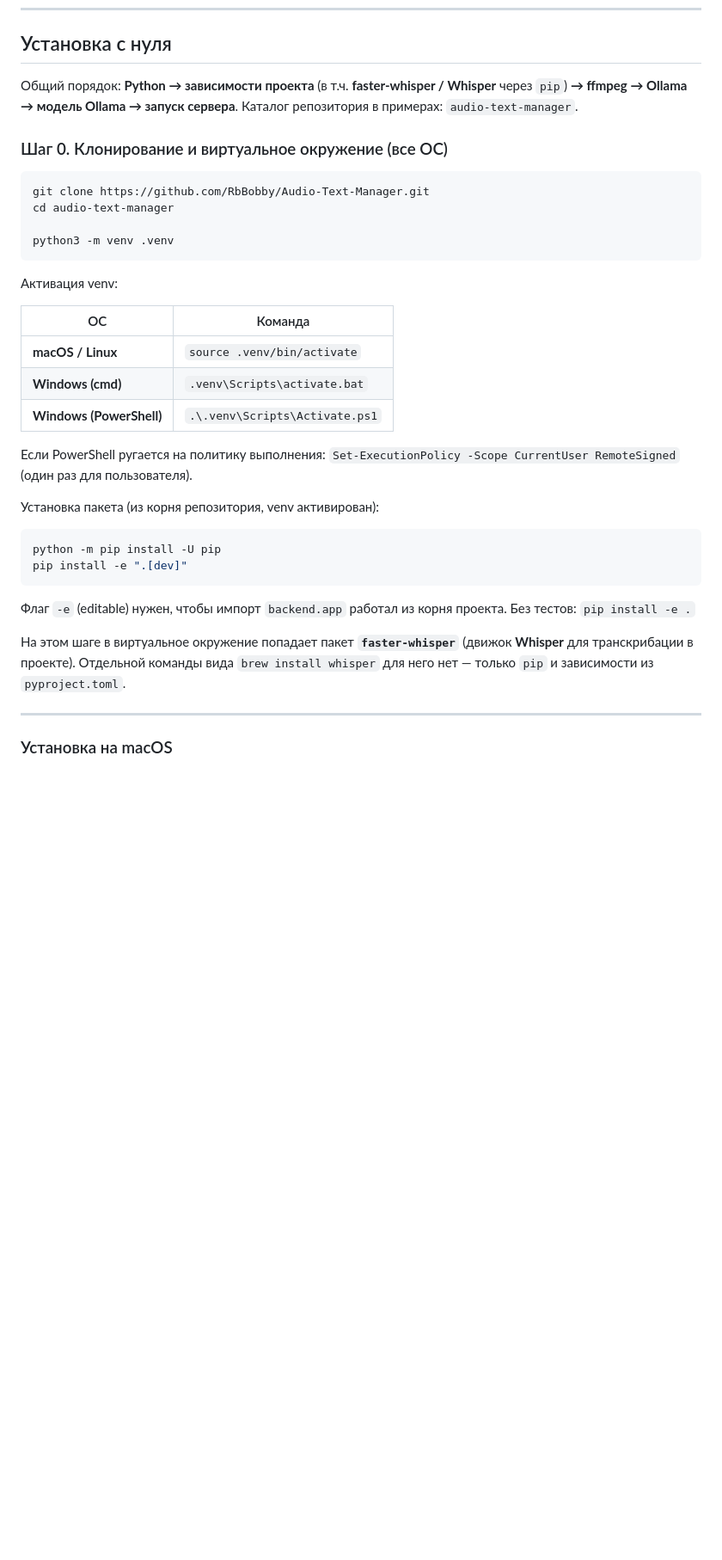
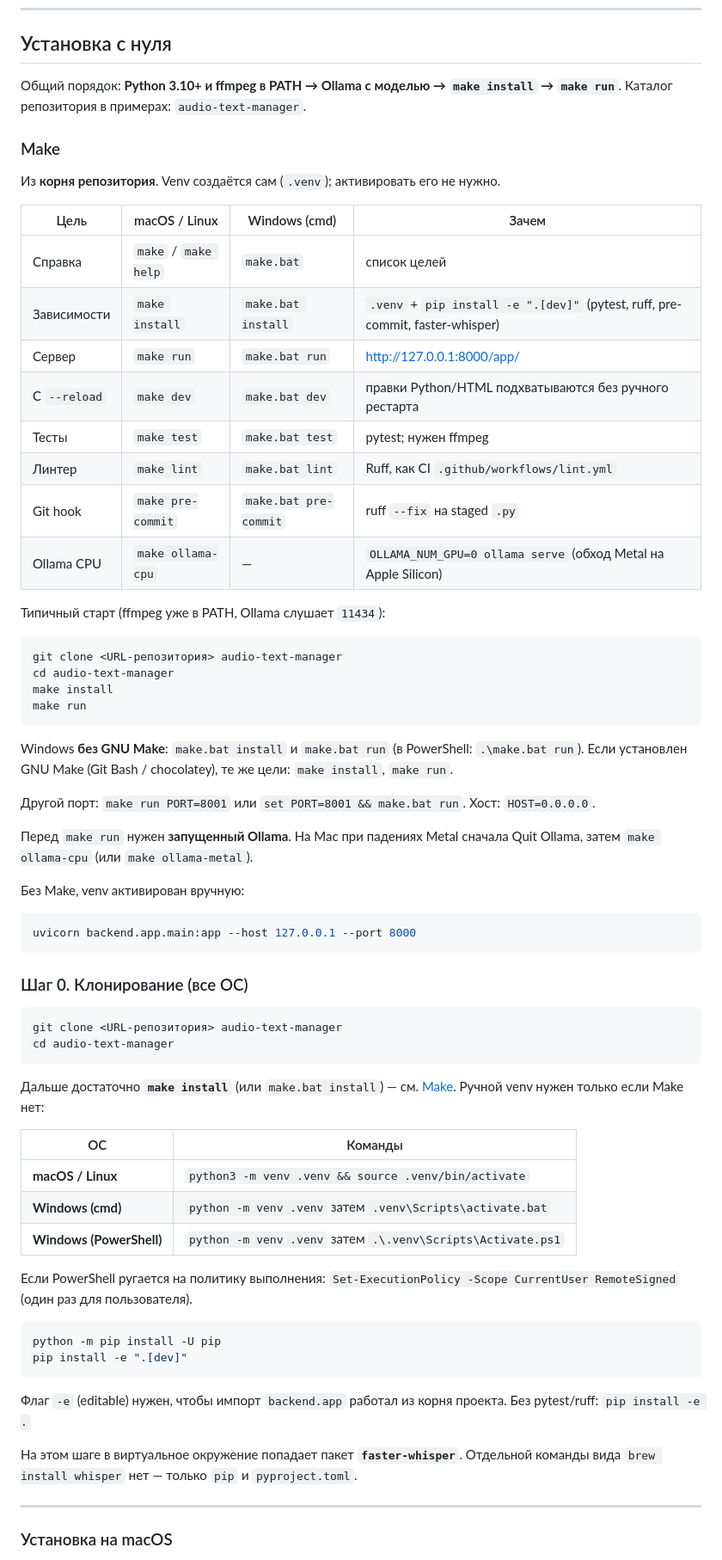
Before and after one commit to RbBobby/Audio-Text-Manager, a Markdown page: README.md, the part around one of its changes. Shown at 86% size. GitHub-like rendering; blank space fills up the shorter version.

Commit message:
Revise README for installation and usage clarity
Updated installation instructions and clarified usage of Makefile and dependencies.

````diff
--- a/README.md
+++ b/README.md
@@ -37,37 +37,69 @@
 
 ## Установка с нуля
 
-Общий порядок: **Python → зависимости проекта** (в т.ч. **faster-whisper / Whisper** через `pip`) **→ ffmpeg → Ollama → модель Ollama → запуск сервера**. Каталог репозитория в примерах: `audio-text-manager`.
+Общий порядок: **Python 3.10+ и ffmpeg в PATH → Ollama с моделью → `make install` → `make run`**. Каталог репозитория в примерах: `audio-text-manager`.
 
-### Шаг 0. Клонирование и виртуальное окружение (все ОС)
+### Make
+
+Из **корня репозитория**. Venv создаётся сам (`.venv`); активировать его не нужно.
+
+| Цель | macOS / Linux | Windows (cmd) | Зачем |
+|------|---------------|---------------|--------|
+| Справка | `make` / `make help` | `make.bat` | список целей |
+| Зависимости | `make install` | `make.bat install` | `.venv` + `pip install -e ".[dev]"` (pytest, ruff, pre-commit, faster-whisper) |
+| Сервер | `make run` | `make.bat run` | [http://127.0.0.1:8000/app/](http://127.0.0.1:8000/app/) |
+| С `--reload` | `make dev` | `make.bat dev` | правки Python/HTML подхватываются без ручного рестарта |
+| Тесты | `make test` | `make.bat test` | pytest; нужен ffmpeg |
+| Линтер | `make lint` | `make.bat lint` | Ruff, как CI `.github/workflows/lint.yml` |
+| Git hook | `make pre-commit` | `make.bat pre-commit` | ruff `--fix` на staged `.py` |
+| Ollama CPU | `make ollama-cpu` | — | `OLLAMA_NUM_GPU=0 ollama serve` (обход Metal на Apple Silicon) |
+
+Типичный старт (ffmpeg уже в PATH, Ollama слушает `11434`):
 
 ```bash
-git clone https://github.com/RbBobby/Audio-Text-Manager.git
+git clone <URL-репозитория> audio-text-manager
 cd audio-text-manager
-
-python3 -m venv .venv
+make install
+make run
 ```
 
-Активация venv:
+Windows **без GNU Make**: `make.bat install` и `make.bat run` (в PowerShell: `.\make.bat run`). Если установлен GNU Make (Git Bash / chocolatey), те же цели: `make install`, `make run`.
 
-| ОС | Команда |
+Другой порт: `make run PORT=8001` или `set PORT=8001 && make.bat run`. Хост: `HOST=0.0.0.0`.
+
+Перед `make run` нужен **запущенный Ollama**. На Mac при падениях Metal сначала Quit Ollama, затем `make ollama-cpu` (или `make ollama-metal`).
+
+Без Make, venv активирован вручную:
+
+```bash
+uvicorn backend.app.main:app --host 127.0.0.1 --port 8000
+```
+
+### Шаг 0. Клонирование (все ОС)
+
+```bash
+git clone <URL-репозитория> audio-text-manager
+cd audio-text-manager
+```
+
+Дальше достаточно **`make install`** (или `make.bat install`) — см. [Make](#make). Ручной venv нужен только если Make нет:
+
+| ОС | Команды |
 |----|---------|
-| **macOS / Linux** | `source .venv/bin/activate` |
-| **Windows (cmd)** | `.venv\Scripts\activate.bat` |
-| **Windows (PowerShell)** | `.\.venv\Scripts\Activate.ps1` |
+| **macOS / Linux** | `python3 -m venv .venv && source .venv/bin/activate` |
+| **Windows (cmd)** | `python -m venv .venv` затем `.venv\Scripts\activate.bat` |
+| **Windows (PowerShell)** | `python -m venv .venv` затем `.\.venv\Scripts\Activate.ps1` |
 
 Если PowerShell ругается на политику выполнения: `Set-ExecutionPolicy -Scope CurrentUser RemoteSigned` (один раз для пользователя).
-
-Установка пакета (из корня репозитория, venv активирован):
 
 ```bash
 python -m pip install -U pip
 pip install -e ".[dev]"
 ```
 
-Флаг `-e` (editable) нужен, чтобы импорт `backend.app` работал из корня проекта. Без тестов: `pip install -e .`
+Флаг `-e` (editable) нужен, чтобы импорт `backend.app` работал из корня проекта. Без pytest/ruff: `pip install -e .`
 
-На этом шаге в виртуальное окружение попадает пакет **`faster-whisper`** (движок **Whisper** для транскрибации в проекте). Отдельной команды вида `brew install whisper` для него нет — только `pip` и зависимости из `pyproject.toml`.
+На этом шаге в виртуальное окружение попадает пакет **`faster-whisper`**. Отдельной команды вида `brew install whisper` нет — только `pip` и `pyproject.toml`.
 
 ---
 
````
Also changed, not shown: other parts of README.md (+19 -75 lines).
